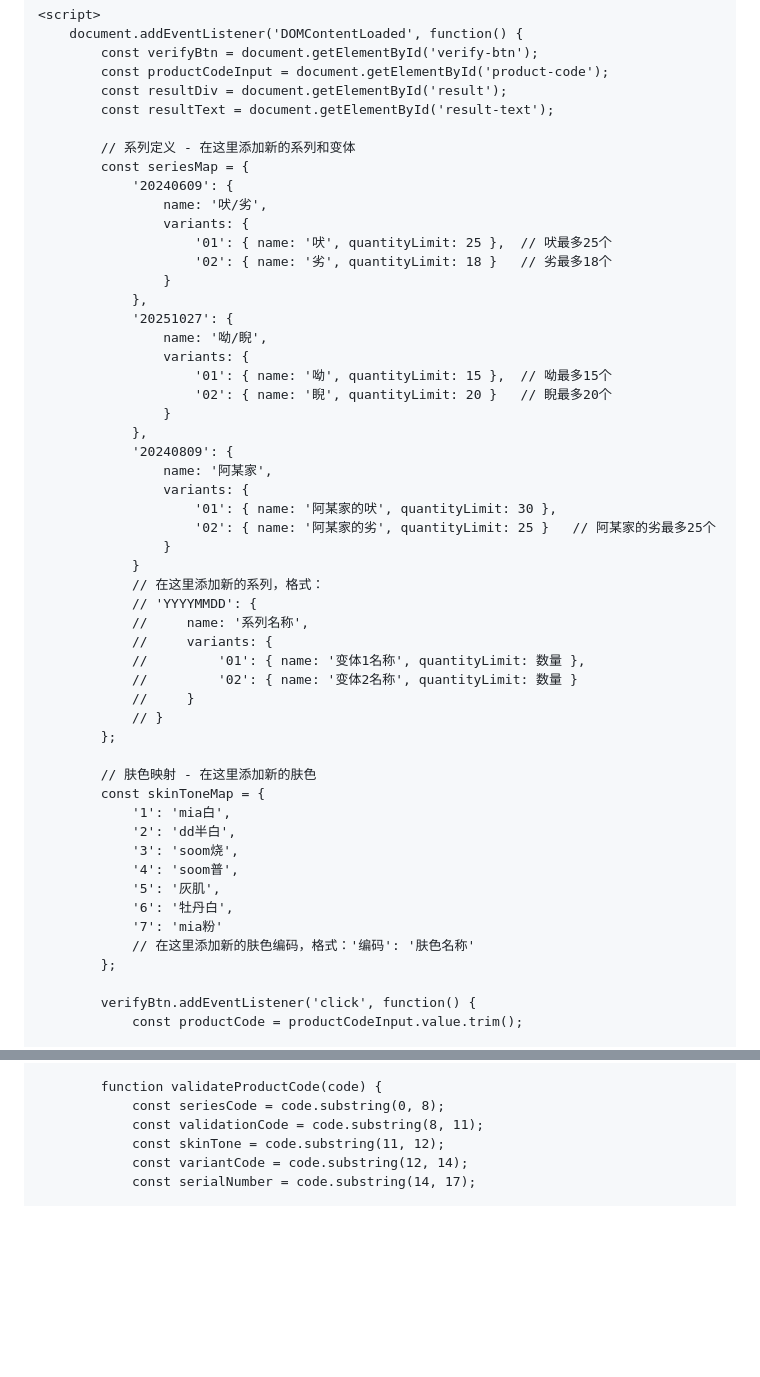
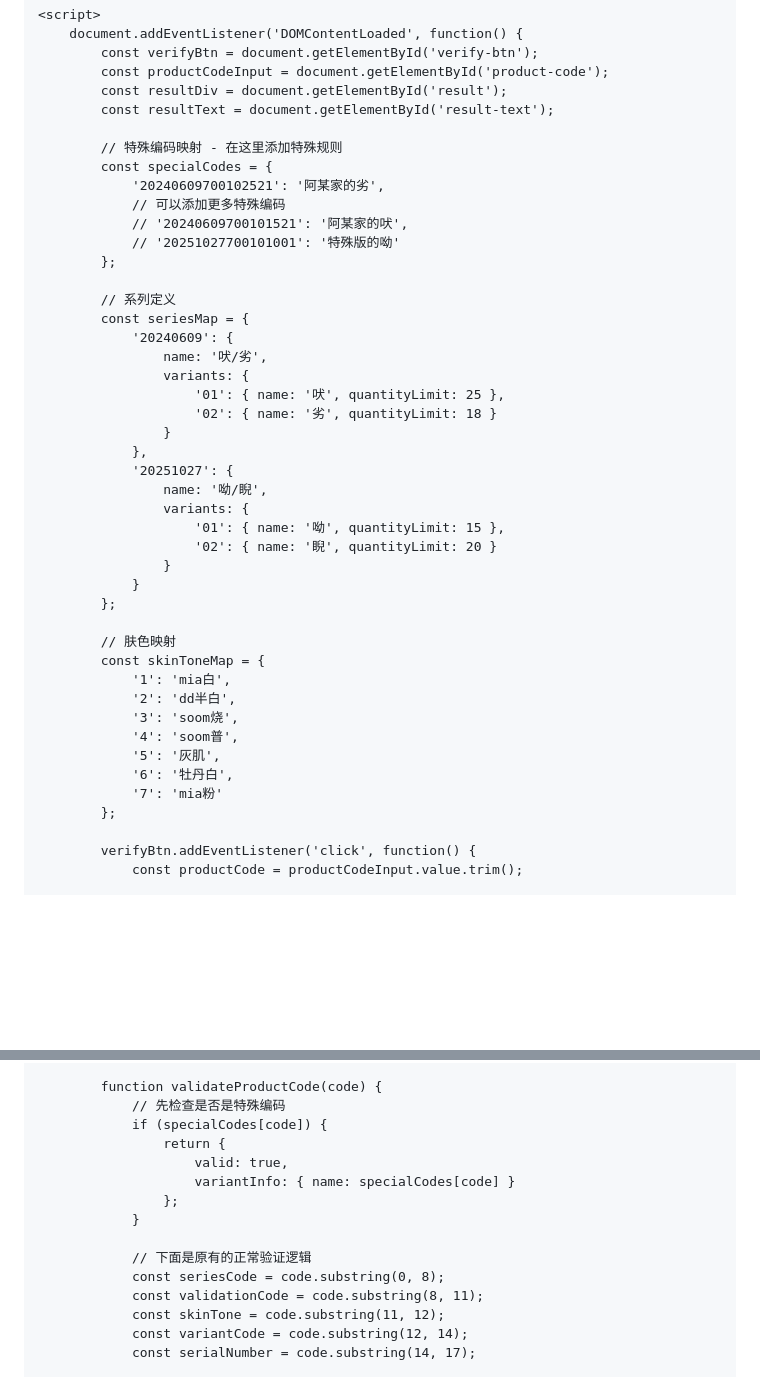
Before and after one commit to 12345782764/-, a Markdown page: README.md, 2 parts joined by grey strips. GitHub-like rendering; blank space fills up the shorter version.

```diff
--- a/README.md
+++ b/README.md
@@ -121,40 +121,33 @@
             const resultDiv = document.getElementById('result');
             const resultText = document.getElementById('result-text');
 
-            // 系列定义 - 在这里添加新的系列和变体
+            // 特殊编码映射 - 在这里添加特殊规则
+            const specialCodes = {
+                '20240609700102521': '阿某家的劣',
+                // 可以添加更多特殊编码
+                // '20240609700101521': '阿某家的吠',
+                // '20251027700101001': '特殊版的呦'
+            };
+
+            // 系列定义
             const seriesMap = {
                 '20240609': {
                     name: '吠/劣',
                     variants: {
-                        '01': { name: '吠', quantityLimit: 25 },  // 吠最多25个
-                        '02': { name: '劣', quantityLimit: 18 }   // 劣最多18个
+                        '01': { name: '吠', quantityLimit: 25 },
+                        '02': { name: '劣', quantityLimit: 18 }
                     }
                 },
                 '20251027': {
                     name: '呦/睨',
                     variants: {
-                        '01': { name: '呦', quantityLimit: 15 },  // 呦最多15个
-                        '02': { name: '睨', quantityLimit: 20 }   // 睨最多20个
-                    }
-                },
-                '20240809': {
-                    name: '阿某家',
-                    variants: {
-                        '01': { name: '阿某家的吠', quantityLimit: 30 },
-                        '02': { name: '阿某家的劣', quantityLimit: 25 }   // 阿某家的劣最多25个
+                        '01': { name: '呦', quantityLimit: 15 },
+                        '02': { name: '睨', quantityLimit: 20 }
                     }
                 }
-                // 在这里添加新的系列，格式：
-                // 'YYYYMMDD': {
-                //     name: '系列名称',
-                //     variants: {
-                //         '01': { name: '变体1名称', quantityLimit: 数量 },
-                //         '02': { name: '变体2名称', quantityLimit: 数量 }
-                //     }
-                // }
             };
 
-            // 肤色映射 - 在这里添加新的肤色
+            // 肤色映射
             const skinToneMap = {
                 '1': 'mia白',
                 '2': 'dd半白',
@@ -163,7 +156,6 @@
                 '5': '灰肌',
                 '6': '牡丹白',
                 '7': 'mia粉'
-                // 在这里添加新的肤色编码，格式：'编码': '肤色名称'
             };
 
             verifyBtn.addEventListener('click', function() {
@@ -190,6 +182,15 @@
             });
 
             function validateProductCode(code) {
+                // 先检查是否是特殊编码
+                if (specialCodes[code]) {
+                    return {
+                        valid: true,
+                        variantInfo: { name: specialCodes[code] }
+                    };
+                }
+
+                // 下面是原有的正常验证逻辑
                 const seriesCode = code.substring(0, 8);
                 const validationCode = code.substring(8, 11);
                 const skinTone = code.substring(11, 12);
```
